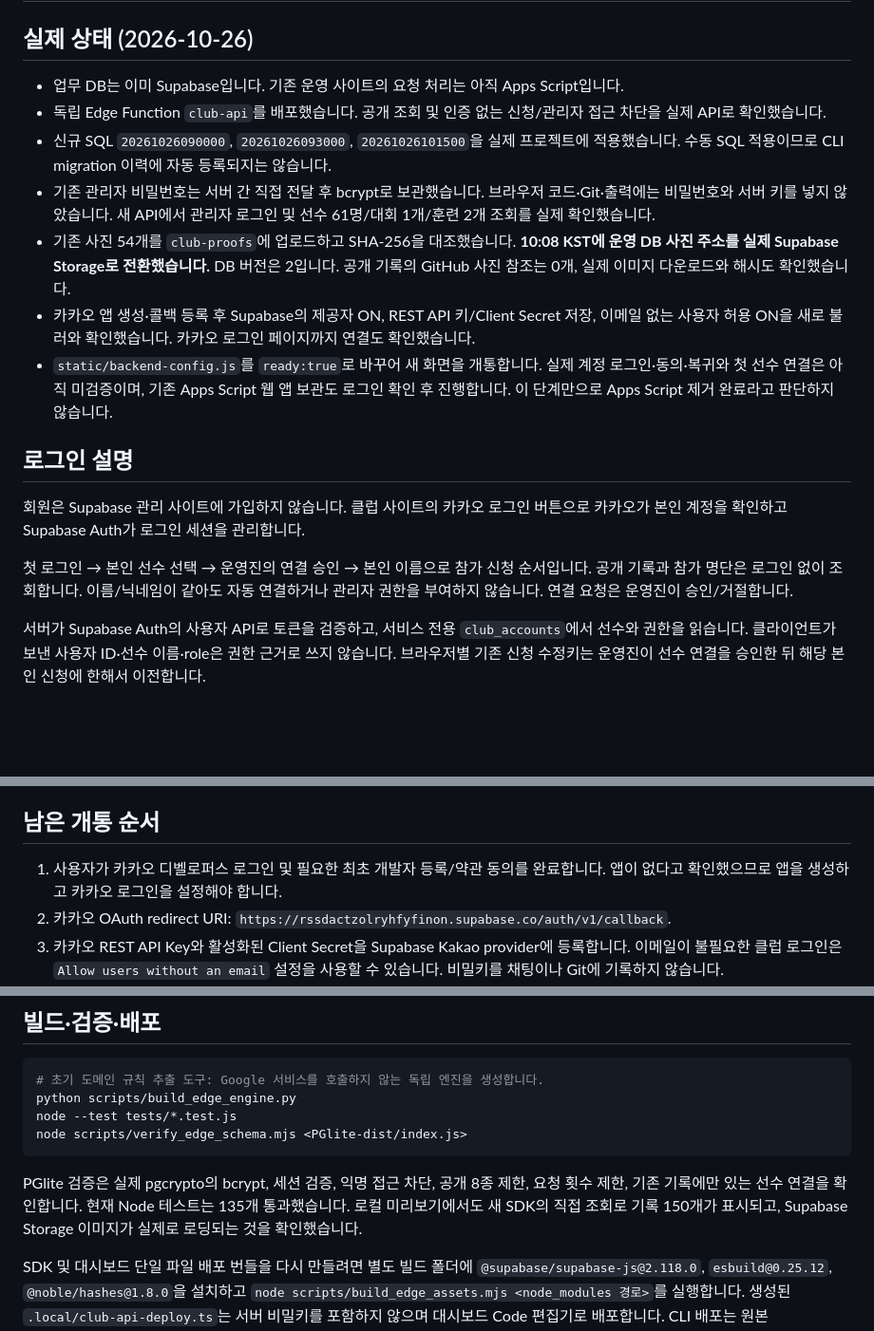
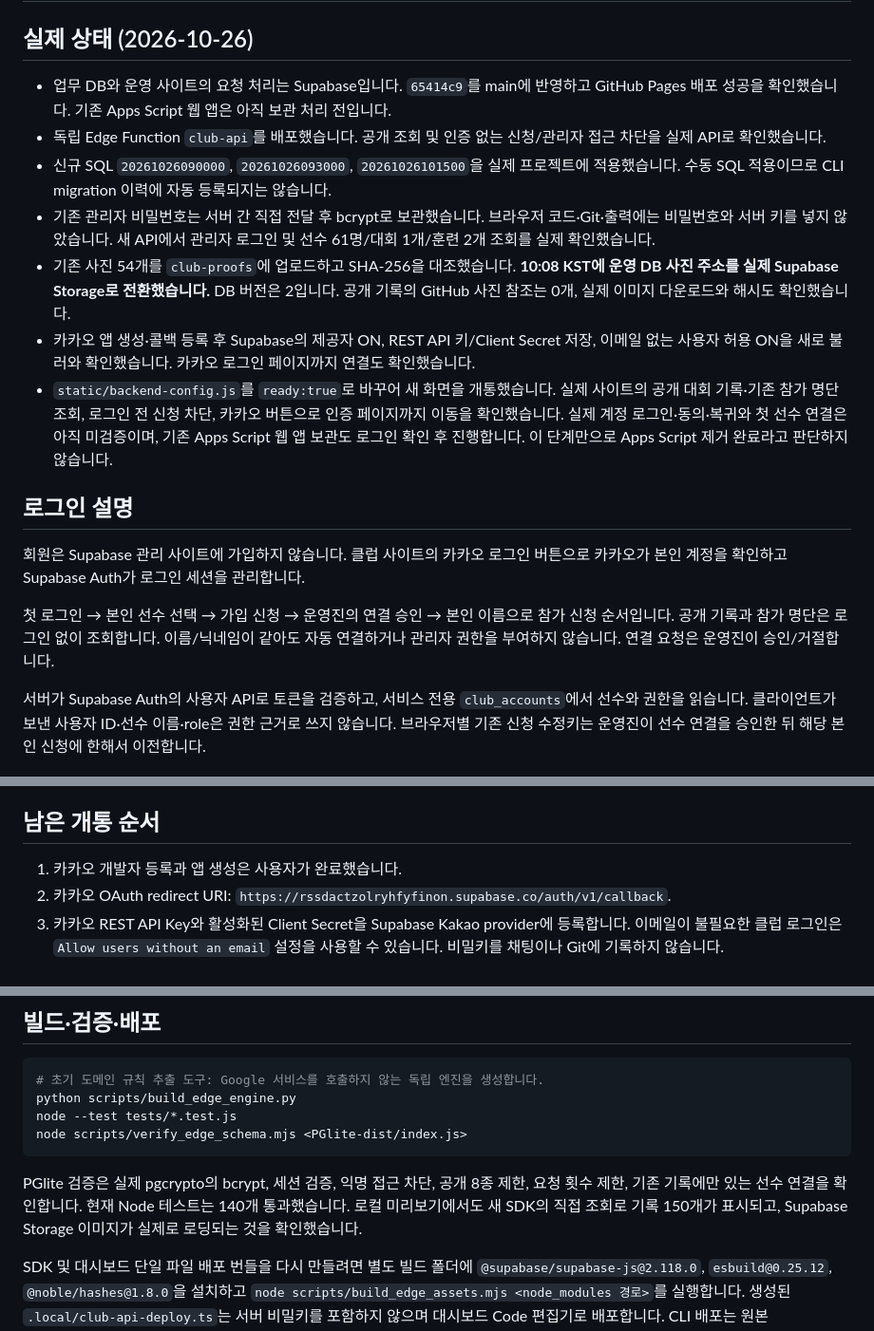
Before and after one commit to firefly247/src-leaderboard, a Markdown page: supabase/INDEPENDENT-API.md, 3 parts joined by grey strips. Shown at 95% size. Drawn GitHub-style; blank space fills up the shorter version.

````diff
--- a/supabase/INDEPENDENT-API.md
+++ b/supabase/INDEPENDENT-API.md
@@ -2,19 +2,19 @@
 
 ## 실제 상태 (2026-10-26)
 
-- 업무 DB는 이미 Supabase입니다. 기존 운영 사이트의 요청 처리는 아직 Apps Script입니다.
+- 업무 DB와 운영 사이트의 요청 처리는 Supabase입니다. `65414c9`를 main에 반영하고 GitHub Pages 배포 성공을 확인했습니다. 기존 Apps Script 웹 앱은 아직 보관 처리 전입니다.
 - 독립 Edge Function `club-api`를 배포했습니다. 공개 조회 및 인증 없는 신청/관리자 접근 차단을 실제 API로 확인했습니다.
 - 신규 SQL `20261026090000`, `20261026093000`, `20261026101500`을 실제 프로젝트에 적용했습니다. 수동 SQL 적용이므로 CLI migration 이력에 자동 등록되지는 않습니다.
 - 기존 관리자 비밀번호는 서버 간 직접 전달 후 bcrypt로 보관했습니다. 브라우저 코드·Git·출력에는 비밀번호와 서버 키를 넣지 않았습니다. 새 API에서 관리자 로그인 및 선수 61명/대회 1개/훈련 2개 조회를 실제 확인했습니다.
 - 기존 사진 54개를 `club-proofs`에 업로드하고 SHA-256을 대조했습니다. **10:08 KST에 운영 DB 사진 주소를 실제 Supabase Storage로 전환했습니다.** DB 버전은 2입니다. 공개 기록의 GitHub 사진 참조는 0개, 실제 이미지 다운로드와 해시도 확인했습니다.
 - 카카오 앱 생성·콜백 등록 후 Supabase의 제공자 ON, REST API 키/Client Secret 저장, 이메일 없는 사용자 허용 ON을 새로 불러와 확인했습니다. 카카오 로그인 페이지까지 연결도 확인했습니다.
-- `static/backend-config.js`를 `ready:true`로 바꾸어 새 화면을 개통합니다. 실제 계정 로그인·동의·복귀와 첫 선수 연결은 아직 미검증이며, 기존 Apps Script 웹 앱 보관도 로그인 확인 후 진행합니다. 이 단계만으로 Apps Script 제거 완료라고 판단하지 않습니다.
+- `static/backend-config.js`를 `ready:true`로 바꾸어 새 화면을 개통했습니다. 실제 사이트의 공개 대회 기록·기존 참가 명단 조회, 로그인 전 신청 차단, 카카오 버튼으로 인증 페이지까지 이동을 확인했습니다. 실제 계정 로그인·동의·복귀와 첫 선수 연결은 아직 미검증이며, 기존 Apps Script 웹 앱 보관도 로그인 확인 후 진행합니다. 이 단계만으로 Apps Script 제거 완료라고 판단하지 않습니다.
 
 ## 로그인 설명
 
 회원은 Supabase 관리 사이트에 가입하지 않습니다. 클럽 사이트의 카카오 로그인 버튼으로 카카오가 본인 계정을 확인하고 Supabase Auth가 로그인 세션을 관리합니다.
 
-첫 로그인 → 본인 선수 선택 → 운영진의 연결 승인 → 본인 이름으로 참가 신청 순서입니다. 공개 기록과 참가 명단은 로그인 없이 조회합니다. 이름/닉네임이 같아도 자동 연결하거나 관리자 권한을 부여하지 않습니다. 연결 요청은 운영진이 승인/거절합니다.
+첫 로그인 → 본인 선수 선택 → 가입 신청 → 운영진의 연결 승인 → 본인 이름으로 참가 신청 순서입니다. 공개 기록과 참가 명단은 로그인 없이 조회합니다. 이름/닉네임이 같아도 자동 연결하거나 관리자 권한을 부여하지 않습니다. 연결 요청은 운영진이 승인/거절합니다.
 
 서버가 Supabase Auth의 사용자 API로 토큰을 검증하고, 서비스 전용 `club_accounts`에서 선수와 권한을 읽습니다. 클라이언트가 보낸 사용자 ID·선수 이름·role은 권한 근거로 쓰지 않습니다. 브라우저별 기존 신청 수정키는 운영진이 선수 연결을 승인한 뒤 해당 본인 신청에 한해서 이전합니다.
 
@@ -30,7 +30,7 @@
 
 ## 남은 개통 순서
 
-1. 사용자가 카카오 디벨로퍼스 로그인 및 필요한 최초 개발자 등록/약관 동의를 완료합니다. 앱이 없다고 확인했으므로 앱을 생성하고 카카오 로그인을 설정해야 합니다.
+1. 카카오 개발자 등록과 앱 생성은 사용자가 완료했습니다.
 2. 카카오 OAuth redirect URI: `https://rssdactzolryhfyfinon.supabase.co/auth/v1/callback`.
 3. 카카오 REST API Key와 활성화된 Client Secret을 Supabase Kakao provider에 등록합니다. 이메일이 불필요한 클럽 로그인은 `Allow users without an email` 설정을 사용할 수 있습니다. 비밀키를 채팅이나 Git에 기록하지 않습니다.
 4. Supabase Site URL: `https://firefly247.github.io/src-leaderboard/`. Redirect allow list에는 정확한 `https://firefly247.github.io/src-leaderboard/static/auth-callback.html`을 등록합니다. 이 두 주소는 실제 프로젝트에 저장하고 목록에 등록된 것을 확인했습니다.
@@ -51,7 +51,7 @@ node --test tests/*.test.js
 node scripts/verify_edge_schema.mjs <PGlite-dist/index.js>
 ```
 
-PGlite 검증은 실제 pgcrypto의 bcrypt, 세션 검증, 익명 접근 차단, 공개 8종 제한, 요청 횟수 제한, 기존 기록에만 있는 선수 연결을 확인합니다. 현재 Node 테스트는 135개 통과했습니다. 로컬 미리보기에서도 새 SDK의 직접 조회로 기록 150개가 표시되고, Supabase Storage 이미지가 실제로 로딩되는 것을 확인했습니다.
+PGlite 검증은 실제 pgcrypto의 bcrypt, 세션 검증, 익명 접근 차단, 공개 8종 제한, 요청 횟수 제한, 기존 기록에만 있는 선수 연결을 확인합니다. 현재 Node 테스트는 140개 통과했습니다. 로컬 미리보기에서도 새 SDK의 직접 조회로 기록 150개가 표시되고, Supabase Storage 이미지가 실제로 로딩되는 것을 확인했습니다.
 
 SDK 및 대시보드 단일 파일 배포 번들을 다시 만들려면 별도 빌드 폴더에 `@supabase/supabase-js@2.118.0`, `esbuild@0.25.12`, `@noble/hashes@1.8.0`을 설치하고 `node scripts/build_edge_assets.mjs <node_modules 경로>`를 실행합니다. 생성된 `.local/club-api-deploy.ts`는 서버 비밀키를 포함하지 않으며 대시보드 Code 편집기로 배포합니다. CLI 배포는 원본 `functions/club-api/index.ts`를 사용합니다.
 
````
Also changed, not shown: supabase/README.md (+1 -1 lines).
